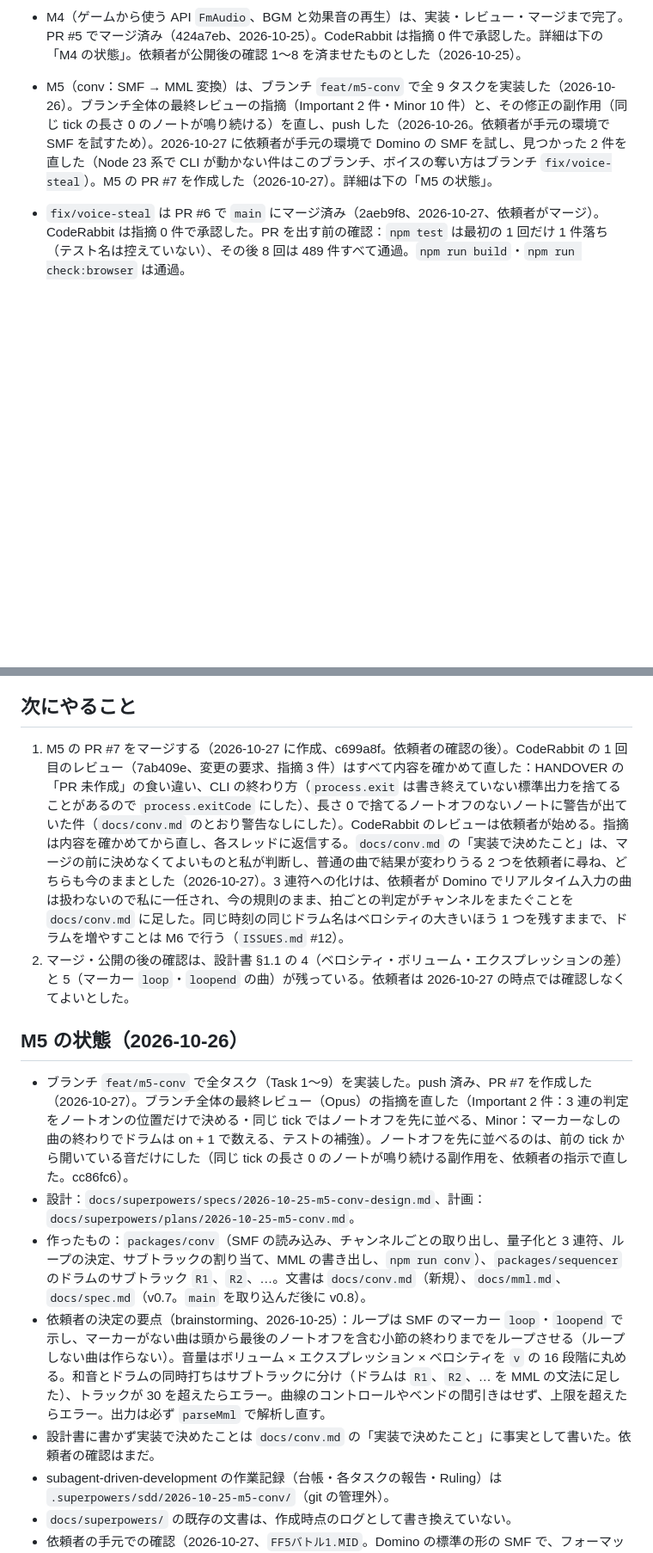
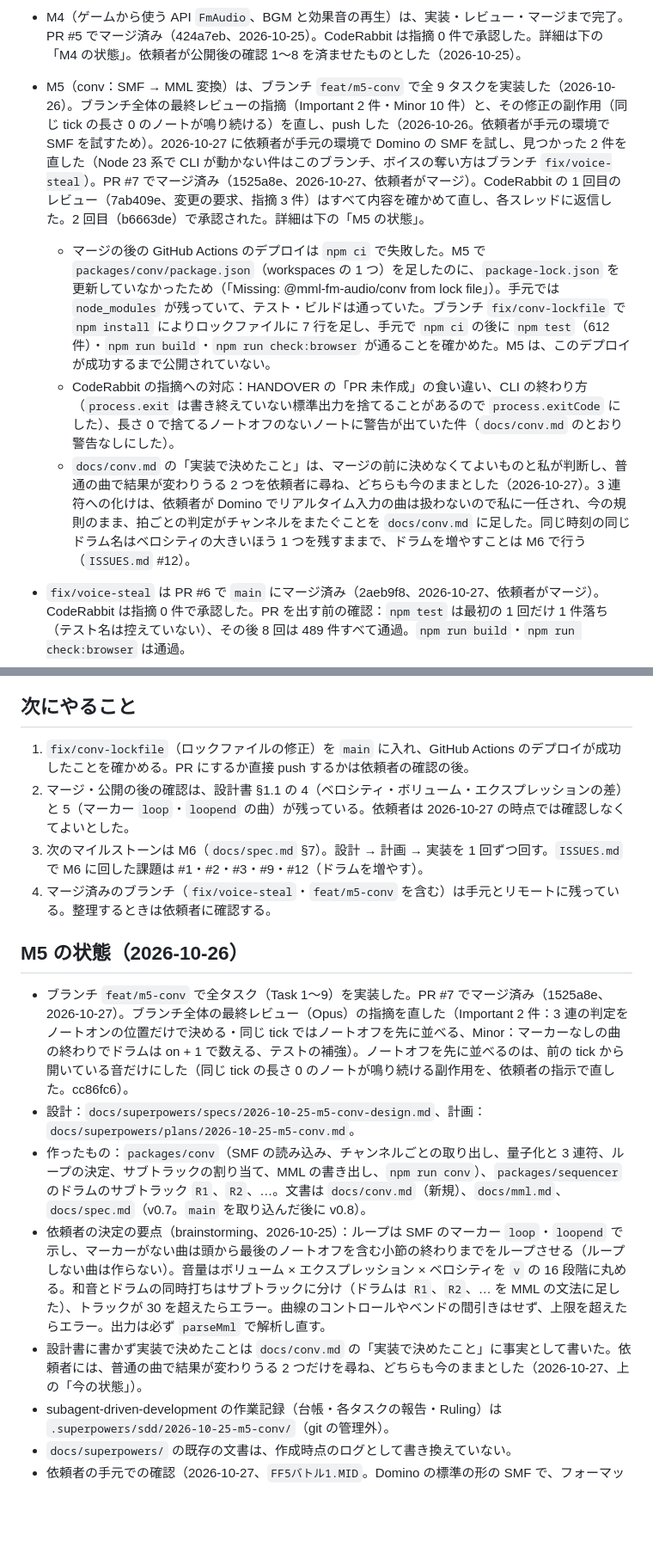
Before and after one commit to akabee0161/mml-fm-audio, a Markdown page: HANDOVER.md, 2 parts joined by grey strips. Shown at 86% size. GitHub-like rendering; blank space fills up the shorter version.

Commit message:
docs: HANDOVER を M5 のマージ後の状態に合わせる

```diff
--- a/HANDOVER.md
+++ b/HANDOVER.md
@@ -29,23 +29,28 @@
 
 - M4（ゲームから使う API `FmAudio`、BGM と効果音の再生）は、実装・レビュー・マージまで完了。PR #5 でマージ済み（424a7eb、2026-10-25）。CodeRabbit は指摘 0 件で承認した。詳細は下の「M4 の状態」。依頼者が公開後の確認 1〜8 を済ませたものとした（2026-10-25）。
 
-- M5（conv：SMF → MML 変換）は、ブランチ `feat/m5-conv` で全 9 タスクを実装した（2026-10-26）。ブランチ全体の最終レビューの指摘（Important 2 件・Minor 10 件）と、その修正の副作用（同じ tick の長さ 0 のノートが鳴り続ける）を直し、push した（2026-10-26。依頼者が手元の環境で SMF を試すため）。2026-10-27 に依頼者が手元の環境で Domino の SMF を試し、見つかった 2 件を直した（Node 23 系で CLI が動かない件はこのブランチ、ボイスの奪い方はブランチ `fix/voice-steal`）。M5 の PR #7 を作成した（2026-10-27）。詳細は下の「M5 の状態」。
+- M5（conv：SMF → MML 変換）は、ブランチ `feat/m5-conv` で全 9 タスクを実装した（2026-10-26）。ブランチ全体の最終レビューの指摘（Important 2 件・Minor 10 件）と、その修正の副作用（同じ tick の長さ 0 のノートが鳴り続ける）を直し、push した（2026-10-26。依頼者が手元の環境で SMF を試すため）。2026-10-27 に依頼者が手元の環境で Domino の SMF を試し、見つかった 2 件を直した（Node 23 系で CLI が動かない件はこのブランチ、ボイスの奪い方はブランチ `fix/voice-steal`）。PR #7 でマージ済み（1525a8e、2026-10-27、依頼者がマージ）。CodeRabbit の 1 回目のレビュー（7ab409e、変更の要求、指摘 3 件）はすべて内容を確かめて直し、各スレッドに返信した。2 回目（b6663de）で承認された。詳細は下の「M5 の状態」。
+  - マージの後の GitHub Actions のデプロイは `npm ci` で失敗した。M5 で `packages/conv/package.json`（workspaces の 1 つ）を足したのに、`package-lock.json` を更新していなかったため（「Missing: @mml-fm-audio/conv from lock file」）。手元では `node_modules` が残っていて、テスト・ビルドは通っていた。ブランチ `fix/conv-lockfile` で `npm install` によりロックファイルに 7 行を足し、手元で `npm ci` の後に `npm test`（612 件）・`npm run build`・`npm run check:browser` が通ることを確かめた。M5 は、このデプロイが成功するまで公開されていない。
+  - CodeRabbit の指摘への対応：HANDOVER の「PR 未作成」の食い違い、CLI の終わり方（`process.exit` は書き終えていない標準出力を捨てることがあるので `process.exitCode` にした）、長さ 0 で捨てるノートオフのないノートに警告が出ていた件（`docs/conv.md` のとおり警告なしにした）。
+  - `docs/conv.md` の「実装で決めたこと」は、マージの前に決めなくてよいものと私が判断し、普通の曲で結果が変わりうる 2 つを依頼者に尋ね、どちらも今のままとした（2026-10-27）。3 連符への化けは、依頼者が Domino でリアルタイム入力の曲は扱わないので私に一任され、今の規則のまま、拍ごとの判定がチャンネルをまたぐことを `docs/conv.md` に足した。同じ時刻の同じドラム名はベロシティの大きいほう 1 つを残すままで、ドラムを増やすことは M6 で行う（`ISSUES.md` #12）。
 - `fix/voice-steal` は PR #6 で `main` にマージ済み（2aeb9f8、2026-10-27、依頼者がマージ）。CodeRabbit は指摘 0 件で承認した。PR を出す前の確認：`npm test` は最初の 1 回だけ 1 件落ち（テスト名は控えていない）、その後 8 回は 489 件すべて通過。`npm run build`・`npm run check:browser` は通過。
 - `feat/m5-conv` に `main` を取り込んだ（fecd701、2026-10-27）。`fix/voice-steal` は `docs/spec.md` の見出しの行を変えていなかったので衝突せず、見出しの版は別のコミットで v0.8 にした（c0afa8f）。
 - 奪い方の規則が M5 のドラムのサブトラックでも成り立つことを確かめた：`R1`、`R2`、… は `R` と同じ正規表現でドラムトラックと判定され（`parser.ts` の `DRUM_TRACK_NAME`）、`Player` は `R` と同じく音符の長さの位置でノートオフを送る（`player.test.ts` にテストを足した、a7f36a3）。音源のボイスはトラック名を持たず、ノートオフを受けたかで奪う順番を決める（ドラムの場合は `voicePool.test.ts` の既存のテスト）。取り込んだ後の確認：`npm test` 612 件すべて通過、`npm run build`・`npm run check:browser` は通過。
 
 ## 次にやること
 
-1. M5 の PR #7 をマージする（2026-10-27 に作成、c699a8f。依頼者の確認の後）。CodeRabbit の 1 回目のレビュー（7ab409e、変更の要求、指摘 3 件）はすべて内容を確かめて直した：HANDOVER の「PR 未作成」の食い違い、CLI の終わり方（`process.exit` は書き終えていない標準出力を捨てることがあるので `process.exitCode` にした）、長さ 0 で捨てるノートオフのないノートに警告が出ていた件（`docs/conv.md` のとおり警告なしにした）。CodeRabbit のレビューは依頼者が始める。指摘は内容を確かめてから直し、各スレッドに返信する。`docs/conv.md` の「実装で決めたこと」は、マージの前に決めなくてよいものと私が判断し、普通の曲で結果が変わりうる 2 つを依頼者に尋ね、どちらも今のままとした（2026-10-27）。3 連符への化けは、依頼者が Domino でリアルタイム入力の曲は扱わないので私に一任され、今の規則のまま、拍ごとの判定がチャンネルをまたぐことを `docs/conv.md` に足した。同じ時刻の同じドラム名はベロシティの大きいほう 1 つを残すままで、ドラムを増やすことは M6 で行う（`ISSUES.md` #12）。
+1. `fix/conv-lockfile`（ロックファイルの修正）を `main` に入れ、GitHub Actions のデプロイが成功したことを確かめる。PR にするか直接 push するかは依頼者の確認の後。
 2. マージ・公開の後の確認は、設計書 §1.1 の 4（ベロシティ・ボリューム・エクスプレッションの差）と 5（マーカー `loop`・`loopend` の曲）が残っている。依頼者は 2026-10-27 の時点では確認しなくてよいとした。
+3. 次のマイルストーンは M6（`docs/spec.md` §7）。設計 → 計画 → 実装を 1 回ずつ回す。`ISSUES.md` で M6 に回した課題は #1・#2・#3・#9・#12（ドラムを増やす）。
+4. マージ済みのブランチ（`fix/voice-steal`・`feat/m5-conv` を含む）は手元とリモートに残っている。整理するときは依頼者に確認する。
 
 ## M5 の状態（2026-10-26）
 
-- ブランチ `feat/m5-conv` で全タスク（Task 1〜9）を実装した。push 済み、PR #7 を作成した（2026-10-27）。ブランチ全体の最終レビュー（Opus）の指摘を直した（Important 2 件：3 連の判定をノートオンの位置だけで決める・同じ tick ではノートオフを先に並べる、Minor：マーカーなしの曲の終わりでドラムは on + 1 で数える、テストの補強）。ノートオフを先に並べるのは、前の tick から開いている音だけにした（同じ tick の長さ 0 のノートが鳴り続ける副作用を、依頼者の指示で直した。cc86fc6）。
+- ブランチ `feat/m5-conv` で全タスク（Task 1〜9）を実装した。PR #7 でマージ済み（1525a8e、2026-10-27）。ブランチ全体の最終レビュー（Opus）の指摘を直した（Important 2 件：3 連の判定をノートオンの位置だけで決める・同じ tick ではノートオフを先に並べる、Minor：マーカーなしの曲の終わりでドラムは on + 1 で数える、テストの補強）。ノートオフを先に並べるのは、前の tick から開いている音だけにした（同じ tick の長さ 0 のノートが鳴り続ける副作用を、依頼者の指示で直した。cc86fc6）。
 - 設計：`docs/superpowers/specs/2026-10-25-m5-conv-design.md`、計画：`docs/superpowers/plans/2026-10-25-m5-conv.md`。
 - 作ったもの：`packages/conv`（SMF の読み込み、チャンネルごとの取り出し、量子化と 3 連符、ループの決定、サブトラックの割り当て、MML の書き出し、`npm run conv`）、`packages/sequencer` のドラムのサブトラック `R1`、`R2`、…。文書は `docs/conv.md`（新規）、`docs/mml.md`、`docs/spec.md`（v0.7。`main` を取り込んだ後に v0.8）。
 - 依頼者の決定の要点（brainstorming、2026-10-25）：ループは SMF のマーカー `loop`・`loopend` で示し、マーカーがない曲は頭から最後のノートオフを含む小節の終わりまでをループさせる（ループしない曲は作らない）。音量はボリューム × エクスプレッション × ベロシティを `v` の 16 段階に丸める。和音とドラムの同時打ちはサブトラックに分け（ドラムは `R1`、`R2`、… を MML の文法に足した）、トラックが 30 を超えたらエラー。曲線のコントロールやベンドの間引きはせず、上限を超えたらエラー。出力は必ず `parseMml` で解析し直す。
-- 設計書に書かず実装で決めたことは `docs/conv.md` の「実装で決めたこと」に事実として書いた。依頼者の確認はまだ。
+- 設計書に書かず実装で決めたことは `docs/conv.md` の「実装で決めたこと」に事実として書いた。依頼者には、普通の曲で結果が変わりうる 2 つだけを尋ね、どちらも今のままとした（2026-10-27、上の「今の状態」）。
 - subagent-driven-development の作業記録（台帳・各タスクの報告・Ruling）は `.superpowers/sdd/2026-10-25-m5-conv/`（git の管理外）。
 - `docs/superpowers/` の既存の文書は、作成時点のログとして書き換えていない。
 - 依頼者の手元での確認（2026-10-27、`FF5バトル1.MID`。Domino の標準の形の SMF で、フォーマット 1・分解能 480・18 トラック。リポジトリには入れていない）。
```
